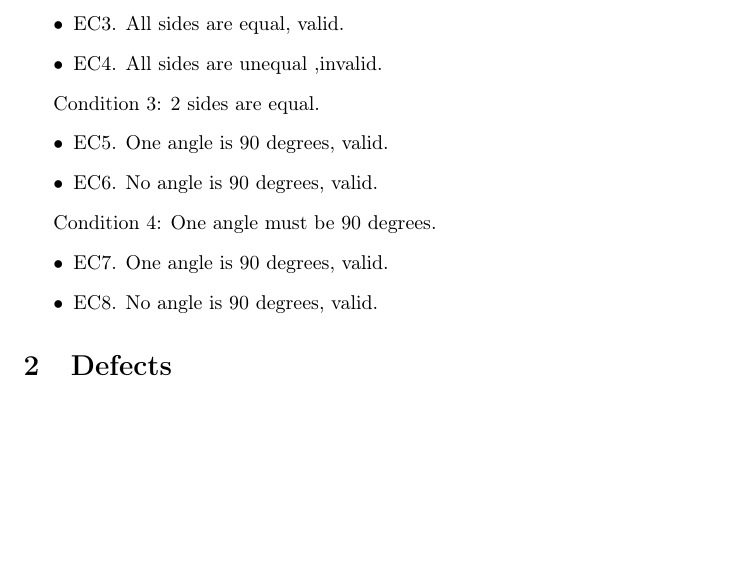
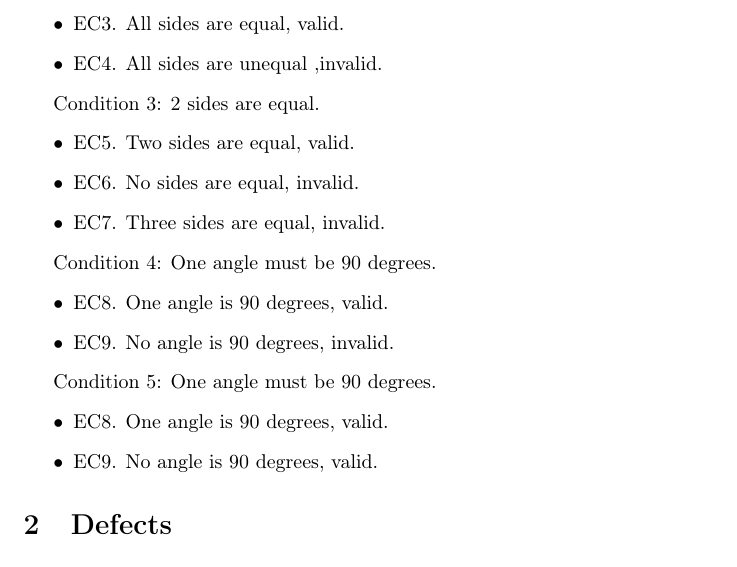
Before and after one commit to johhal/ETS200-Laborationer, a LaTeX document (Laboration 1/ETS200 Lab1 blackbox-testing.tex): part of page 2 of 2, cut so that both start at the same text, the shorter picture padded with empty space. Compiled offline with pdfLaTeX.

Commit message:
added conditions

```diff
--- a/Laboration 1/ETS200 Lab1 blackbox-testing.tex
+++ b/Laboration 1/ETS200 Lab1 blackbox-testing.tex
@@ -41,16 +41,25 @@ Condition 2: The triangle must be equilateral.
 
 Condition 3: 2 sides are equal.
 \begin{itemize}
-	\item EC5. One angle is 90 degrees, valid.
-	\item EC6. No angle is 90 degrees, valid.
+	\item EC5. Two sides are equal, valid.
+	\item EC6. No sides are equal, invalid.
+	\item EC7. Three sides are equal, invalid.
+\end{itemize}
+
+Condition 4: One angle must be 90 degrees.
+\begin{itemize}
+	\item EC8. One angle is 90 degrees, valid.
+	\item EC9. No angle is 90 degrees, invalid.
+\end{itemize}
+
+Condition 5: One angle must be 90 degrees.
+\begin{itemize}
+	\item EC8. One angle is 90 degrees, valid.
+	\item EC9. No angle is 90 degrees, valid.
 \end{itemize}
 
 
-Condition 4: One angle must be 90 degrees.
-\begin{itemize}
-	\item EC7. One angle is 90 degrees, valid.
-	\item EC8. No angle is 90 degrees, valid.
-\end{itemize}
+
 
 
 
```
